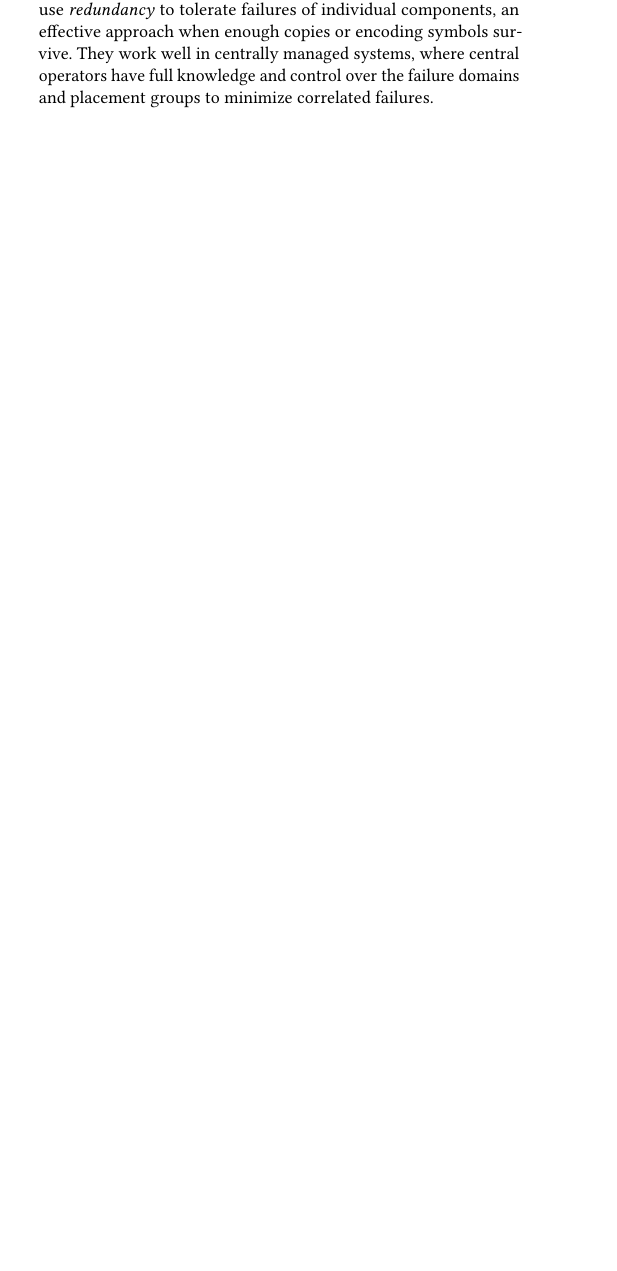
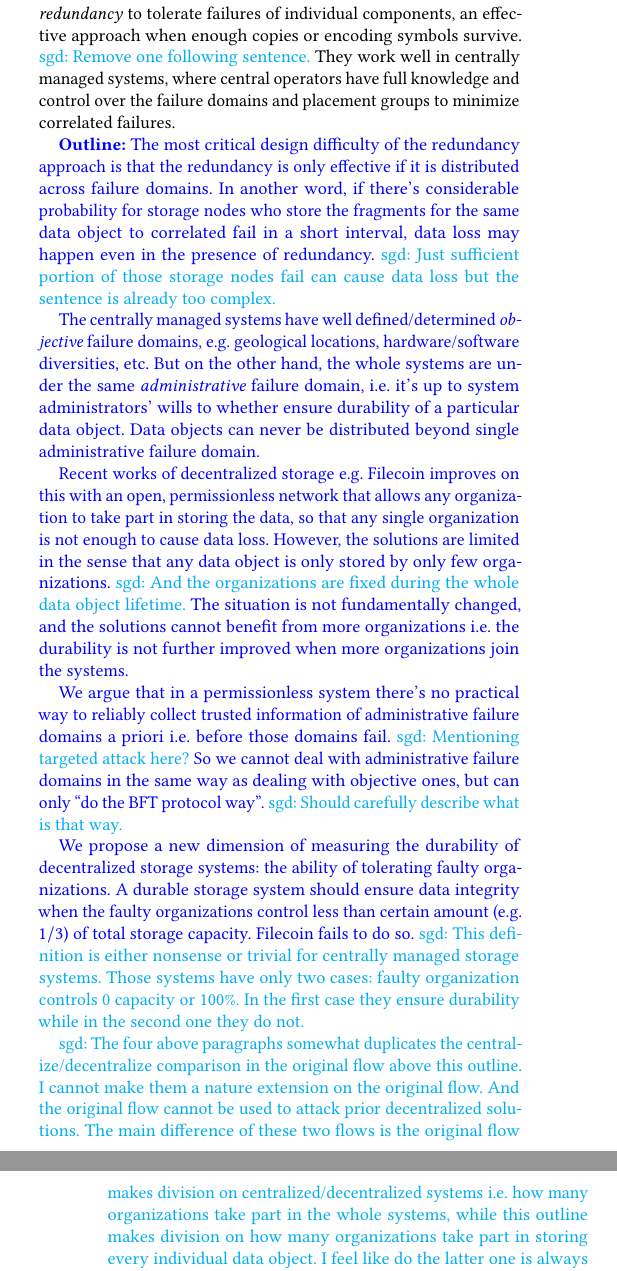
Before and after one commit to sgdxbc/dddht-paper, a LaTeX document (paper.tex, which reads sections/intro.tex): part of one column of page 1 of 8 before the commit and two parts of the columns of pages 1 and 2 of 8 after it, the two joined at a grey line, cut so that both start at the same text, the shorter picture padded with empty space. Compiled offline with pdfLaTeX; a LaTeX package or settings file that is missing is left out.

Commit message:
intro: New outline

```diff
--- a/sections/intro.tex
+++ b/sections/intro.tex
@@ -45,4 +12,37 @@ The InterPlanetary File System (IPFS)~\cite{ipfs} has over 300 thousand active p
 A critical requirement for any storage system is \emph{data durability}, \ie, any data stored in the system can be eventually recovered.
 To handle frequent server and device failures in large distributed deployments, replication~\cite{smr,pb,pbft} and erasure coding~\cite{reed-solomon} techniques have become an integral part of these systems.
 Both techniques use \emph{redundancy} to tolerate failures of individual components, an effective approach when enough copies or encoding symbols survive.
+\sgd{Remove one following sentence.}
 They work well in centrally managed systems, where central operators have full knowledge and control over the failure domains and placement groups to minimize correlated failures.
+
+\begin{outline}
+The most critical design difficulty of the redundancy approach is that the redundancy is only effective if it is distributed across failure domains.
+In another word, if there's considerable probability for storage nodes who store the fragments for the same data object to correlated fail in a short interval, data loss may happen even in the presence of redundancy.
+\sgd{Just sufficient portion of those storage nodes fail can cause data loss but the sentence is already too complex.}
+
+The centrally managed systems have well defined/determined \emph{objective} failure domains, \eg geological locations, hardware/software diversities, etc.
+But on the other hand, the whole systems are under the same \emph{administrative} failure domain, \ie it's up to system administrators' wills to whether ensure durability of a particular data object.
+Data objects can never be distributed beyond single administrative failure domain.
+
+Recent works of decentralized storage \eg Filecoin improves on this with an open, permissionless network that allows any organization to take part in storing the data, so that any single organization is not enough to cause data loss.
+However, the solutions are limited in the sense that any data object is only stored by only few organizations.
+\sgd{And the organizations are fixed during the whole data object lifetime.}
+The situation is not fundamentally changed, and the solutions cannot benefit from more organizations \ie the durability is not further improved when more organizations join the systems.
+
+We argue that in a permissionless system there's no practical way to reliably collect trusted information of administrative failure domains a priori \ie before those domains fail.
+\sgd{Mentioning targeted attack here?}
+So we cannot deal with administrative failure domains in the same way as dealing with objective ones, but can only ``do the BFT protocol way''.
+\sgd{Should carefully describe what is that way.}
+
+We propose a new dimension of measuring the durability of decentralized storage systems: the ability of tolerating faulty organizations.
+A durable storage system should ensure data integrity when the faulty organizations control less than certain amount (\eg $1/3$) of total storage capacity.
+Filecoin fails to do so.
+\sgd{This definition is either nonsense or trivial for centrally managed storage systems.
+Those systems have only two cases: faulty organization controls 0 capacity or 100\%.
+In the first case they ensure durability while in the second one they do not.}
+
+\sgd{The four above paragraphs somewhat duplicates the centralize/decentralize comparison in the original flow above this outline.
+I cannot make them a nature extension on the original flow.
+And the original flow cannot be used to attack prior decentralized solutions.
+The main difference of these two flows is the original flow makes division on centralized/decentralized systems \ie how many organizations take part in the whole systems, while this outline makes division on how many organizations take part in storing every individual data object.
+I feel like do the latter one is always necessary to distinguish \sys from prior decentralized works, and as long as we already do the latter one there's no need to do the former one.}
```
Also changed, not shown: Makefile, sections/intro.tex (47 more changed lines).
